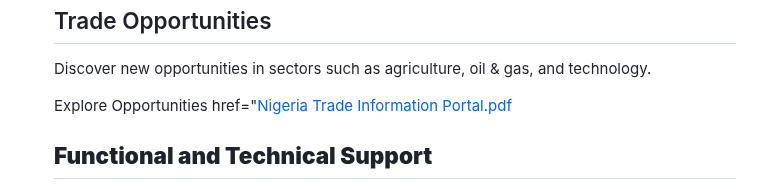
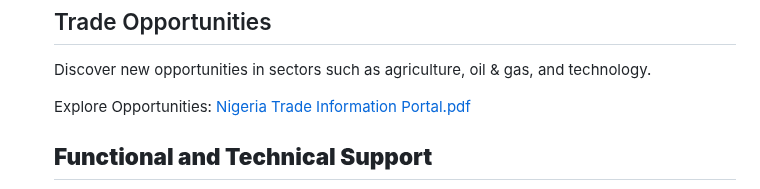
Before and after one commit to obish5/Trade-with-Nigeria, a Markdown page: README.md, the part around the change. GitHub-like rendering.

```diff
--- a/README.md
+++ b/README.md
@@ -46,8 +46,8 @@ All services are provided subject to availability and discretion. We make no gua
         <div class="container">
             <h2>Trade Opportunities</h2>
             <p>Discover new opportunities in sectors such as agriculture, oil & gas, and technology.</p>
-            <p><a> Explore Opportunities</a>
-            href="[Nigeria Trade Information Portal.pdf](https://github.com/user-attachments/files/17390504/Nigeria.Trade.Information.Portal.pdf)
+            <p><a> Explore Opportunities:</a>
+            [Nigeria Trade Information Portal.pdf](https://github.com/user-attachments/files/17390504/Nigeria.Trade.Information.Portal.pdf)
         </div>
     </section>
 
```
